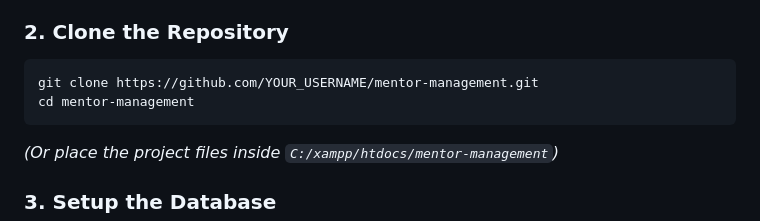
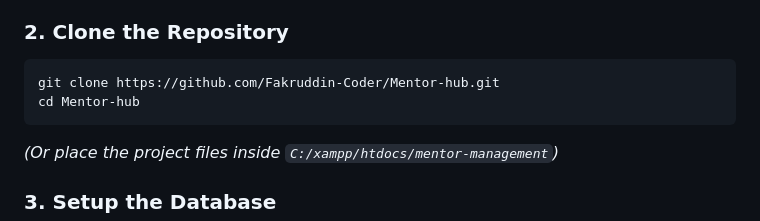
Before and after one commit to Fakruddin-Coder/Mentor-hub, a Markdown page: README.md, the part around the change. GitHub-like rendering.

Commit message:
Update repository links in README

````diff
--- a/README.md
+++ b/README.md
@@ -72,8 +72,8 @@ Follow these steps to run **MentorHub** locally on XAMPP / WAMP / LAMP:
 
 ### 2. Clone the Repository
 ```bash
-git clone https://github.com/YOUR_USERNAME/mentor-management.git
-cd mentor-management
+git clone https://github.com/Fakruddin-Coder/Mentor-hub.git
+cd Mentor-hub
 ```
 *(Or place the project files inside `C:/xampp/htdocs/mentor-management`)*
 
````
